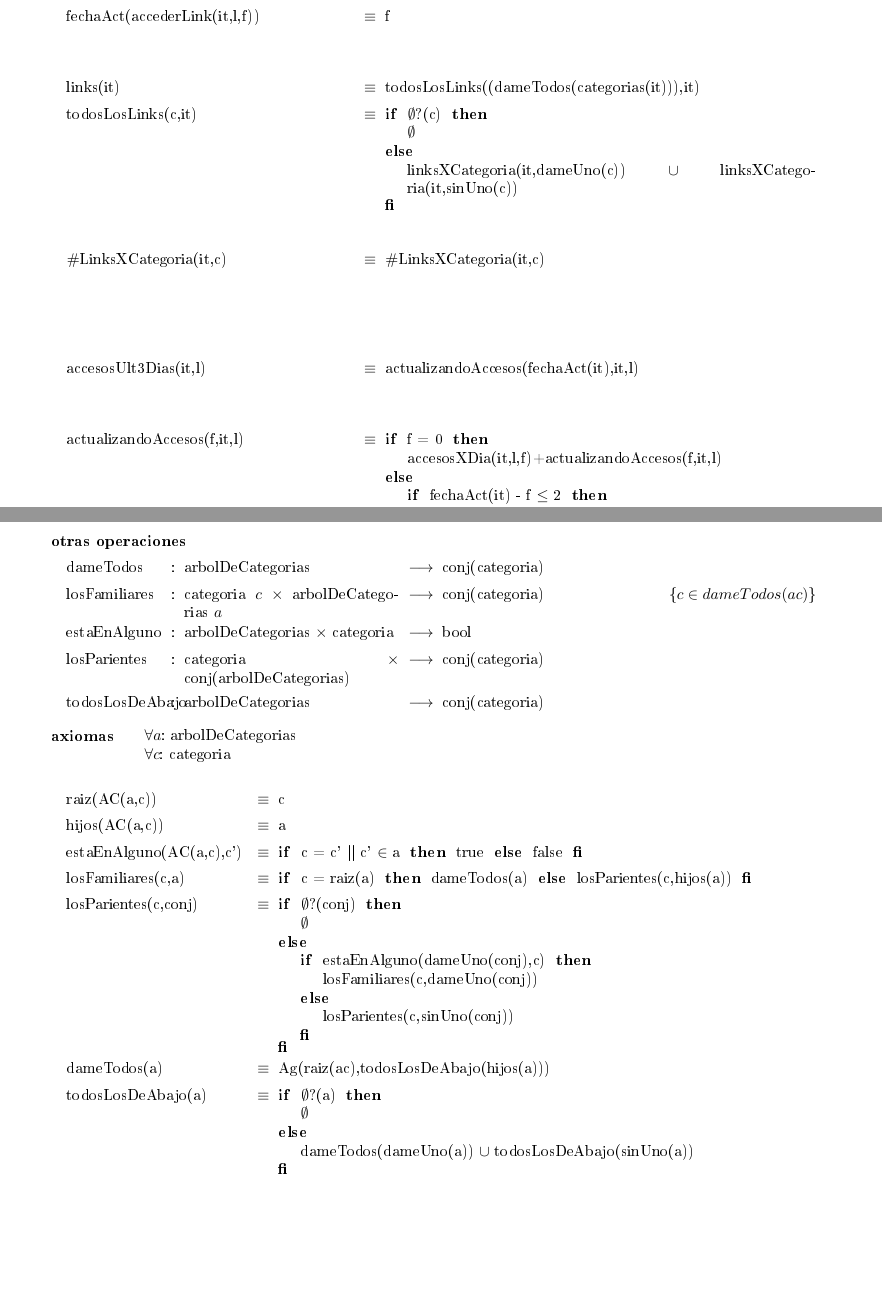
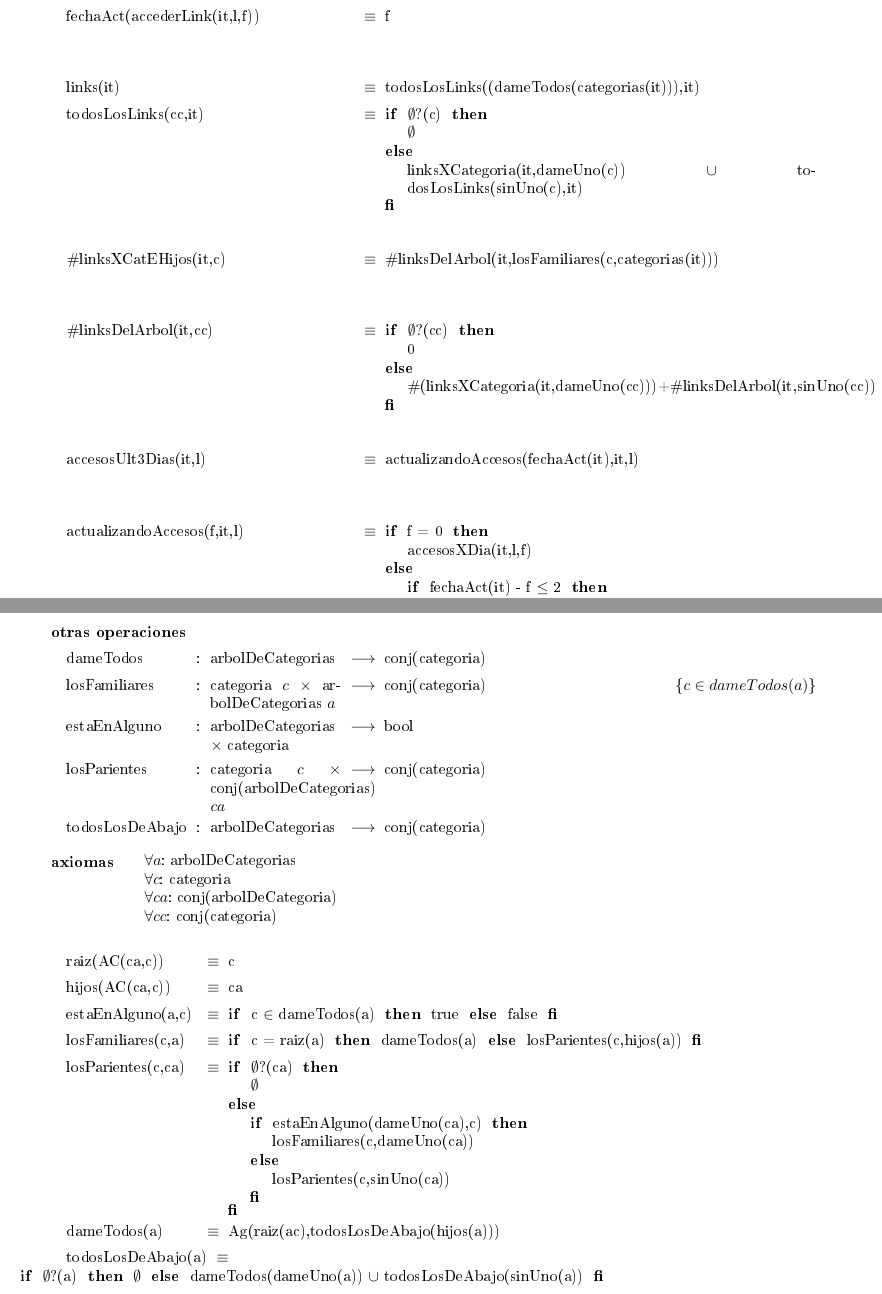
Before and after one commit to agustinrodriguez/AED2, a LaTeX document (tp1/tp.tex): two parts of pages 3 and 4 of 5, joined at a grey line, cut so that both start at the same text, the shorter picture padded with empty space. The pictures show the PDF file tp1/tp.pdf that the author committed with the source.

Commit message:
sube gt arreglos

```diff
--- a/tp1/tp.tex
+++ b/tp1/tp.tex
@@ -42,11 +42,10 @@
 \tadObservadores
 
 \tadOperacion{categorias}{linkLinkIT}{arbolDeCategorias}{}
-\tadOperacion{accesosXDia}{linkLinkIT/it, link/l, fecha/f}{nat}{$l \in LinkLinkIT(it)$ $ \&\& $ $fechaAct(it) - f \leq 2$}
+\tadOperacion{accesosXDia}{linkLinkIT/it, link/l, fecha/f}{nat}{$l \in LinkLinkIT(it)$ $ \wedge $ $fechaAct(it) - f \leq 2$}
 \tadOperacion{linksXCategoria}{linkLinkIT/it, categoria/c}{conj(link)}{$c \in dameTodos(categorias(it)$}
-\tadOperacion{fechaAct}{linkLinkIT/it}{fecha}{}
+\tadOperacion{fechaAct}{linkLinkIT}{fecha}{}
 
 \tadGeneradores
 
 \tadOperacion{iniciar}{arbolCategorias}{linkLinkIT}{$\neg \emptyset ?DameTodos(a))$}
-\tadOperacion{agregarLink}{linkLinkIT/it, link/l, categoria/c}{linkLinkIT}{$\neg( l \in links(it))$ $ \&\&    $ $ c \in dameTodos(categorias(it))$}
@@ -60,11 +62,11 @@
 %\tadOperacion{ultimoAcceso}{linkLinkIT}{fecha}{} %Devuelve la ultima fecha en la que se realizo un acceso
-\tadOperacion{accesosUlt3Dias}{linkLinkIT, link}{nat}{}
-\tadOperacion{todosLosLinks}{conj(categoria),linkLinkIT}{conj(link)}{}
+\tadOperacion{accesosUlt3Dias}{linkLinkIT/it, link/l}{nat}{$l \exists links(it)$}
+\tadOperacion{todosLosLinks}{conj(categoria)/cc,linkLinkIT/it}{conj(link)}{$c \in dameTodos(categorias(it))$}
 \tadOperacion{actualizandoAccesos}{fecha,linkLinkIT,link}{nat}{}
 
 
 
-\tadAxiomas[\paratodo{linklinkIT}{it, it'} \\ \paratodo{arbolDeCategorias}{a} \\ \paratodo{categoria}{c} \\ \paratodo{link}{l} \\ \paratodo{fecha}{f}]
+\tadAxiomas[\paratodo{linklinkIT}{it, it'} \\ \paratodo{arbolDeCategorias}{a} \\ \paratodo{categoria}{c} \\ \paratodo{link}{l} \\ \paratodo{fecha}{f} \\ \paratodo{conj(categoria)}{cc} \\]
 \tadAlinearAxiomas{categorias(iniciar(a))}
 \tadAlinearAxiomas{categorias(agregarLink(it, l, c))}
 \tadAlinearAxiomas{categorias(accederLink(it, l, f))}
@@ -84,12 +86,12 @@ $\\$
 \tadAxioma{categorias(agregarLink(it, l, c))}{categorias(it)}
 \tadAxioma{categorias(accederLink(it, l, f))}{categorias(it)}
 $\\$
-\tadAxioma{accesosXDia(iniciar(a),l,f)}{$\emptyset$}
+\tadAxioma{accesosXDia(iniciar(a),l,f)}{0}
 \tadAxioma{accesosXDia(agregarLink(it, l, c),l',f)}{accesos(it)}
 \tadAxioma{accesosXDia(accederLink(it, l, f),l',f')}{\IF\ l = l' THEN {\IF\ f = f' THEN 1 + accesosXDia(it,l',f') ELSE accesosXDia(it,l',f') FI} ELSE accesosXDia(it,l',f') FI}
 $\\$
 \tadAxioma{linksXCategoria(iniciar(a), c)}{$\emptyset$}
-\tadAxioma{linksXCategoria(agregarLink(it, l, c),c')}{\IF\ c = c' THEN Ag(l, linksXCategoria(it,c)) ELSE linksXCategoria(it,c') FI}
+\tadAxioma{linksXCategoria(agregarLink(it, l, c),c')}{\IF\ c = c' THEN Ag(l, linksXCategoria(it,c')) ELSE linksXCategoria(it,c') FI}
 \tadAxioma{linksXCategoria(accederLink(it, l, f),c')}{linksXCategoria(it,c')}
 $\\$
 \tadAxioma{fechaAct(iniciar(a)}{0}
@@ -97,17 +99,15 @@ $\\$
 \tadAxioma{fechaAct(accederLink(it,l,f))}{f}
 $\\$
 \tadAxioma{links(it)}{todosLosLinks((dameTodos(categorias(it))),it)}
-\tadAxioma{todosLosLinks(c,it)}{\IF\ $\emptyset$?(c) THEN $\emptyset$ ELSE  linksXCategoria(it,dameUno(c)) $\cup$ linksXCategoria(it,sinUno(c)) FI}
+\tadAxioma{todosLosLinks(cc,it)}{\IF\ $\emptyset$?(c) THEN $\emptyset$ ELSE  linksXCategoria(it,dameUno(c)) $\cup$ todosLosLinks(sinUno(c),it) FI}
 $\\$
-\tadAxioma{$\#$LinksXCategoria(it,c)}{$\#$LinksXCategoria(it,c)}
+\tadAxioma{$\#$linksXCatEHijos(it,c)}{$\#$linksDelArbol(it,losFamiliares(c,categorias(it)))}
 $\\$
-%\tadAxioma{$\#$accesos3Dias(it,l)}{contarAccesos3Dias(accesos(it,l),ultimoAcceso(it))}
-$\\$
-%\tadAxioma{contarAccesos3Dias(ls, f)}{\IF\ vacia?(ls) THEN 0 ELSE {\IF\ f - $\prod_1$(prim(ls)) $\leq$ 3 THEN $\prod_2$(prim(ls))+contarAccesos3Dias(fin(ls), f) ELSE 0 FI } FI}
+\tadAxioma{$\#$linksDelArbol(it,cc)}{\IF\ $\emptyset?$(cc) THEN 0 ELSE $\#$(linksXCategoria(it,dameUno(cc)))+$\#$linksDelArbol(it,sinUno(cc)) FI}
 $\\$
 \tadAxioma{accesosUlt3Dias(it,l)}{actualizandoAccesos(fechaAct(it),it,l)}
 $\\$
-\tadAxioma{actualizandoAccesos(f,it,l)}{\IF\ f = 0 THEN accesosXDia(it,l,f)+actualizandoAccesos(f,it,l) ELSE {\IF\ fechaAct(it) - f $\leq$ 2 THEN accesosXDia(it,l,f) + actualizandoAccesos(f-1,it,l) ELSE actualizandoAccesos(f,it,l) FI} FI}
+\tadAxioma{actualizandoAccesos(f,it,l)}{\IF\ f = 0 THEN accesosXDia(it,l,f) ELSE {\IF\ fechaAct(it) - f $\leq$ 2 THEN accesosXDia(it,l,f) + actualizandoAccesos(f-1,it,l) ELSE actualizandoAccesos(f,it,l) FI} FI}
 
 
 
@@ -126,6 +126,7 @@ $\\$
 \tadAlinearFunciones{dameTodos}{arbolDeCategorias}{}{}
 \tadAlinearFunciones{losFamiliares}{categoria/c, arbolDeCategorias/a}{}{}
 \tadAlinearFunciones{estaEnAlguno}{arbolDeCategorias,categoria}{}{}
+\tadAlinearFunciones{todosLosDeAbajo}{arbolDeCategorias}{}{}
 
 \tadObservadores
 
@@ -145 +146,2 @@ $\\$
 \tadOperacion{estaEnAlguno}{arbolDeCategorias,categoria}{bool}{} %Dado un conjunto de arboles, se fija si la categoria dada esta en alguno de esos
+\tadOperacion{losParientes}{categoria/c,conj(arbolDeCategorias)/ca}{conj(categoria)}{}
@@ -147,15 +148,15 @@ $\\$
 \tadOperacion{todosLosDeAbajo}{arbolDeCategorias}{conj(categoria)}{}
 
-\tadAxiomas[\paratodo{arbolDeCategorias}{a} \\ \paratodo{categoria}{c} \\]
-\tadAlinearAxiomas{raiz(AC(a,c))}
-\tadAlinearAxiomas{hijos(AC(a,c))}
-\tadAlinearAxiomas{estaEnAlguno(AC(a,c),c')}
-\tadAxioma{raiz(AC(a,c))}{c}
-\tadAxioma{hijos(AC(a,c))}{a}
+\tadAxiomas[\paratodo{arbolDeCategorias}{a} \\ \paratodo{categoria}{c} \\ \paratodo{conj(arbolDeCategoria)}{ca} \\ \paratodo{conj(categoria)}{cc} \\]
+\tadAlinearAxiomas{raiz(AC(ca,c))}
+\tadAlinearAxiomas{hijos(AC(ca,c))}
+\tadAlinearAxiomas{estaEnAlguno(a,c)}
+\tadAxioma{raiz(AC(ca,c))}{c}
+\tadAxioma{hijos(AC(ca,c))}{ca}
 
-\tadAxioma{estaEnAlguno(AC(a,c),c')}{\IF\ c = c' || c' $\in$ a THEN true ELSE false FI}
+\tadAxioma{estaEnAlguno(a,c)}{\IF\ c $\in$ dameTodos(a) THEN true ELSE false FI}
 \tadAxioma{losFamiliares(c,a)}{\IF\ c = raiz(a) THEN dameTodos(a) ELSE losParientes(c,hijos(a)) FI}
-\tadAxioma{losParientes(c,conj)}{\IF\ $\emptyset$?(conj) THEN $\emptyset$ ELSE {\IF\ estaEnAlguno(dameUno(conj),c) THEN losFamiliares(c,dameUno(conj)) ELSE losParientes(c,sinUno(conj)) FI} FI}
+\tadAxioma{losParientes(c,ca)}{\IF\ $\emptyset$?(ca) THEN $\emptyset$ ELSE {\IF\ estaEnAlguno(dameUno(ca),c) THEN losFamiliares(c,dameUno(ca)) ELSE losParientes(c,sinUno(ca)) FI} FI}
 \tadAxioma{dameTodos(a)}{Ag(raiz(ac),todosLosDeAbajo(hijos(a)))}
 \tadAxioma{todosLosDeAbajo(a)}{\IF\ $\emptyset$?(a) THEN $\emptyset$ ELSE dameTodos(dameUno(a)) $\cup$ todosLosDeAbajo(sinUno(a)) FI}
 \tadAxioma{estaEnAlguno(a,c)}{\IF\ c $\in$ dameTodos(a) THEN true ELSE false FI}
```
Also changed, not shown: tp1/tp.pdf, tp1/tp.tex (12 more changed lines), 1 other file.
